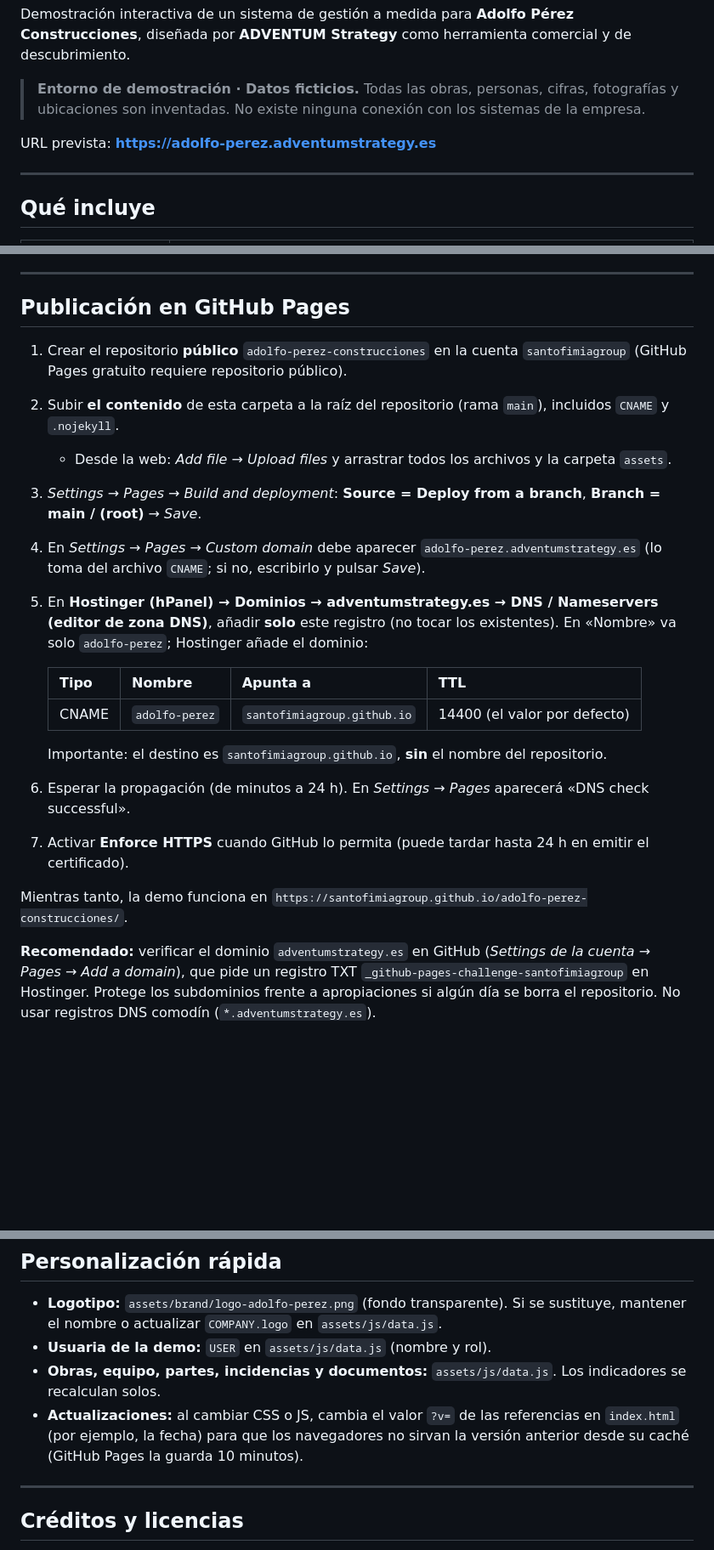
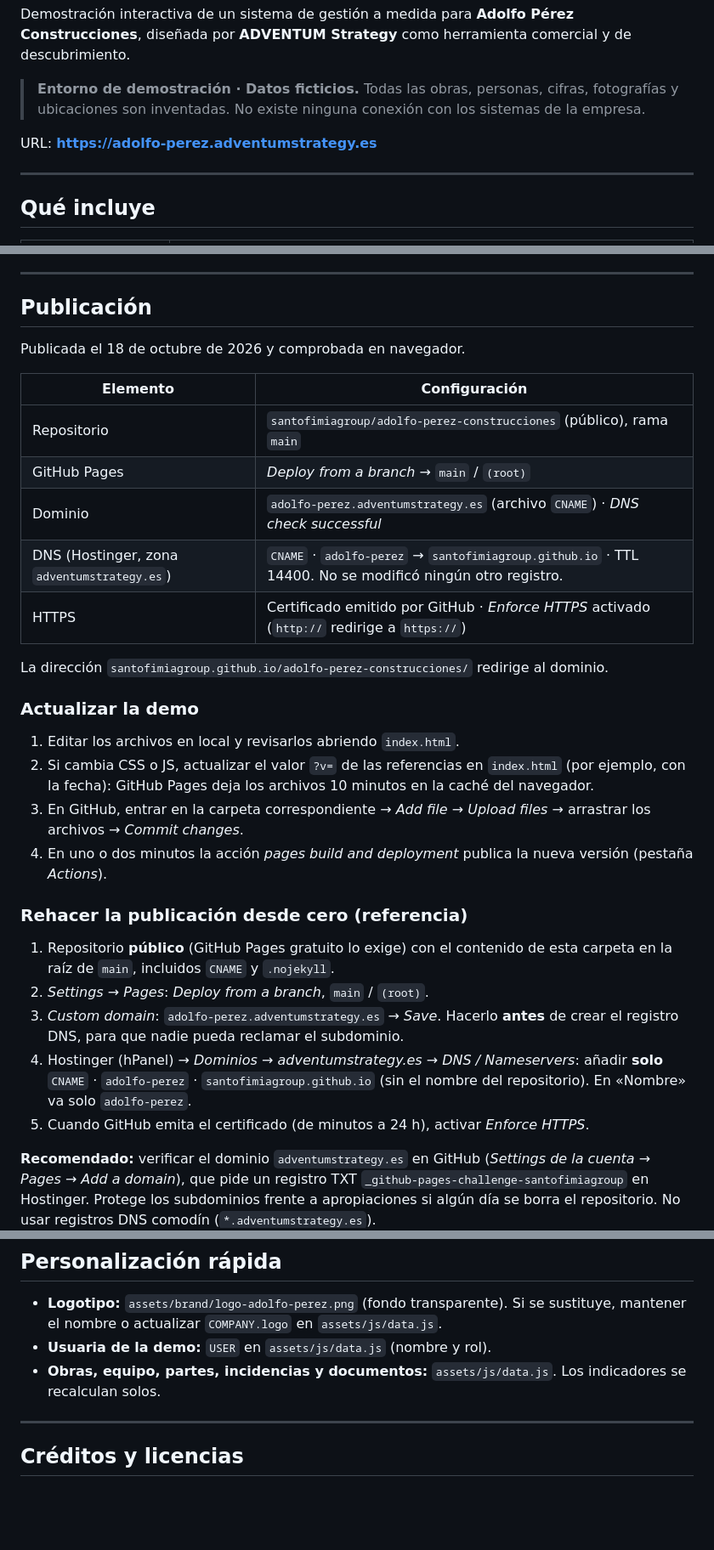
Before and after one commit to santofimiagroup/adolfo-perez-construcciones, a Markdown page: README.md, 3 parts joined by grey strips. Shown at 85% size. GitHub-like rendering; blank space fills up the shorter version.

Commit message:
Document published configuration and update workflow

```diff
--- a/README.md
+++ b/README.md
@@ -4,7 +4,7 @@ Demostración interactiva de un sistema de gestión a medida para **Adolfo Pére
 
 > **Entorno de demostración · Datos ficticios.** Todas las obras, personas, cifras, fotografías y ubicaciones son inventadas. No existe ninguna conexión con los sistemas de la empresa.
 
-URL prevista: **https://adolfo-perez.adventumstrategy.es**
+URL: **https://adolfo-perez.adventumstrategy.es**
 
 ---
 
@@ -66,24 +66,34 @@ No necesita instalación ni compilación. Para verla en local basta con abrir `i
 
 ---
 
-## Publicación en GitHub Pages
+## Publicación
 
-1. Crear el repositorio **público** `adolfo-perez-construcciones` en la cuenta `santofimiagroup` (GitHub Pages gratuito requiere repositorio público).
-2. Subir **el contenido** de esta carpeta a la raíz del repositorio (rama `main`), incluidos `CNAME` y `.nojekyll`.
-   - Desde la web: *Add file → Upload files* y arrastrar todos los archivos y la carpeta `assets`.
-3. *Settings → Pages → Build and deployment*: **Source = Deploy from a branch**, **Branch = main / (root)** → *Save*.
-4. En *Settings → Pages → Custom domain* debe aparecer `adolfo-perez.adventumstrategy.es` (lo toma del archivo `CNAME`; si no, escribirlo y pulsar *Save*).
-5. En **Hostinger (hPanel) → Dominios → adventumstrategy.es → DNS / Nameservers (editor de zona DNS)**, añadir **solo** este registro (no tocar los existentes). En «Nombre» va solo `adolfo-perez`; Hostinger añade el dominio:
+Publicada el 18 de octubre de 2026 y comprobada en navegador.
 
-   | Tipo | Nombre | Apunta a | TTL |
-   |---|---|---|---|
-   | CNAME | `adolfo-perez` | `santofimiagroup.github.io` | 14400 (el valor por defecto) |
+| Elemento | Configuración |
+|---|---|
+| Repositorio | `santofimiagroup/adolfo-perez-construcciones` (público), rama `main` |
+| GitHub Pages | *Deploy from a branch* → `main` / `(root)` |
+| Dominio | `adolfo-perez.adventumstrategy.es` (archivo `CNAME`) · *DNS check successful* |
+| DNS (Hostinger, zona `adventumstrategy.es`) | `CNAME` · `adolfo-perez` → `santofimiagroup.github.io` · TTL 14400. No se modificó ningún otro registro. |
+| HTTPS | Certificado emitido por GitHub · *Enforce HTTPS* activado (`http://` redirige a `https://`) |
 
-   Importante: el destino es `santofimiagroup.github.io`, **sin** el nombre del repositorio.
-6. Esperar la propagación (de minutos a 24 h). En *Settings → Pages* aparecerá «DNS check successful».
-7. Activar **Enforce HTTPS** cuando GitHub lo permita (puede tardar hasta 24 h en emitir el certificado).
+La dirección `santofimiagroup.github.io/adolfo-perez-construcciones/` redirige al dominio.
 
-Mientras tanto, la demo funciona en `https://santofimiagroup.github.io/adolfo-perez-construcciones/`.
+### Actualizar la demo
+
+1. Editar los archivos en local y revisarlos abriendo `index.html`.
+2. Si cambia CSS o JS, actualizar el valor `?v=` de las referencias en `index.html` (por ejemplo, con la fecha): GitHub Pages deja los archivos 10 minutos en la caché del navegador.
+3. En GitHub, entrar en la carpeta correspondiente → *Add file → Upload files* → arrastrar los archivos → *Commit changes*.
+4. En uno o dos minutos la acción *pages build and deployment* publica la nueva versión (pestaña *Actions*).
+
+### Rehacer la publicación desde cero (referencia)
+
+1. Repositorio **público** (GitHub Pages gratuito lo exige) con el contenido de esta carpeta en la raíz de `main`, incluidos `CNAME` y `.nojekyll`.
+2. *Settings → Pages*: *Deploy from a branch*, `main` / `(root)`.
+3. *Custom domain*: `adolfo-perez.adventumstrategy.es` → *Save*. Hacerlo **antes** de crear el registro DNS, para que nadie pueda reclamar el subdominio.
+4. Hostinger (hPanel) → *Dominios → adventumstrategy.es → DNS / Nameservers*: añadir **solo** `CNAME` · `adolfo-perez` · `santofimiagroup.github.io` (sin el nombre del repositorio). En «Nombre» va solo `adolfo-perez`.
+5. Cuando GitHub emita el certificado (de minutos a 24 h), activar *Enforce HTTPS*.
 
 **Recomendado:** verificar el dominio `adventumstrategy.es` en GitHub (*Settings de la cuenta → Pages → Add a domain*), que pide un registro TXT `_github-pages-challenge-santofimiagroup` en Hostinger. Protege los subdominios frente a apropiaciones si algún día se borra el repositorio. No usar registros DNS comodín (`*.adventumstrategy.es`).
 
@@ -96,7 +106,6 @@ Comprobación desde Windows (PowerShell): `Resolve-DnsName adolfo-perez.adventum
 - **Logotipo:** `assets/brand/logo-adolfo-perez.png` (fondo transparente). Si se sustituye, mantener el nombre o actualizar `COMPANY.logo` en `assets/js/data.js`.
 - **Usuaria de la demo:** `USER` en `assets/js/data.js` (nombre y rol).
 - **Obras, equipo, partes, incidencias y documentos:** `assets/js/data.js`. Los indicadores se recalculan solos.
-- **Actualizaciones:** al cambiar CSS o JS, cambia el valor `?v=` de las referencias en `index.html` (por ejemplo, la fecha) para que los navegadores no sirvan la versión anterior desde su caché (GitHub Pages la guarda 10 minutos).
 
 ---
 
```
